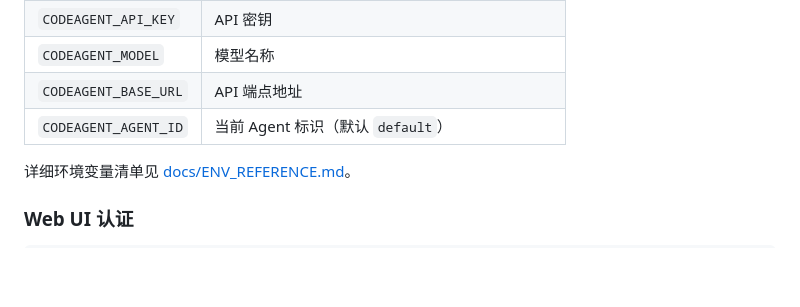
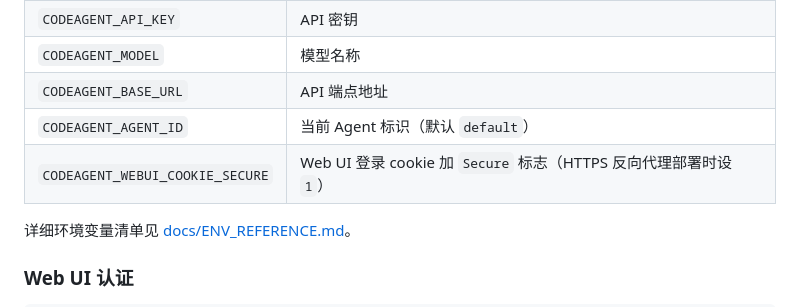
Before and after one commit to tagword/codeagent, a Markdown page: README.md, the part around the change. Rendered like a GitHub page; blank space fills up the shorter version.

Commit message:
docs: README 登记 CODEAGENT_WEBUI_COOKIE_SECURE 环境变量

```diff
--- a/README.md
+++ b/README.md
@@ -159,6 +159,7 @@ codeagent config init
 | `CODEAGENT_MODEL` | 模型名称 |
 | `CODEAGENT_BASE_URL` | API 端点地址 |
 | `CODEAGENT_AGENT_ID` | 当前 Agent 标识（默认 `default`） |
+| `CODEAGENT_WEBUI_COOKIE_SECURE` | Web UI 登录 cookie 加 `Secure` 标志（HTTPS 反向代理部署时设 `1`） |
 
 详细环境变量清单见 [docs/ENV_REFERENCE.md](docs/ENV_REFERENCE.md)。
 
```
